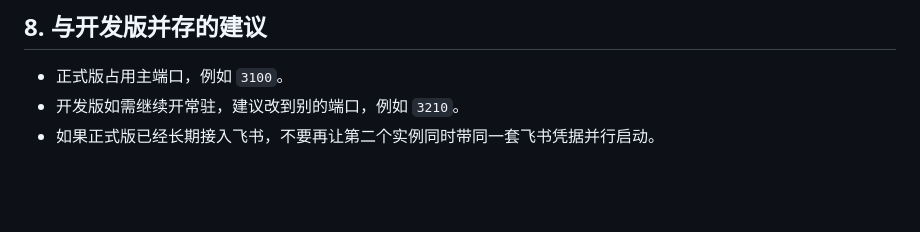
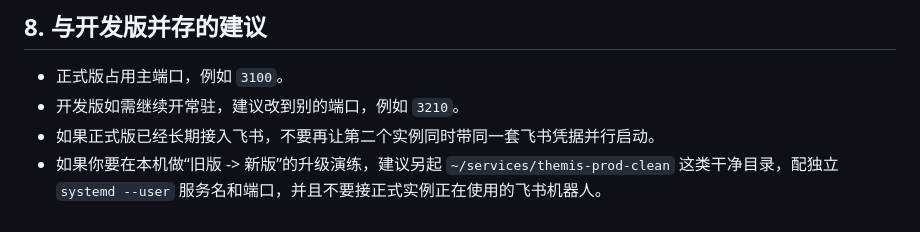
Before and after one commit to gyyxs88/themis, a Markdown page: docs/repository/themis-systemd-prod-service.md, the part around the change. Drawn GitHub-style; blank space fills up the shorter version.

Commit message:
Document clean local self-update rehearsal

```diff
--- a/docs/repository/themis-systemd-prod-service.md
+++ b/docs/repository/themis-systemd-prod-service.md
@@ -224,3 +224,4 @@ THEMIS_BASE_URL=http://127.0.0.1:3100 ./themis doctor smoke feishu
 - 正式版占用主端口，例如 `3100`。
 - 开发版如需继续开常驻，建议改到别的端口，例如 `3210`。
 - 如果正式版已经长期接入飞书，不要再让第二个实例同时带同一套飞书凭据并行启动。
+- 如果你要在本机做“旧版 -> 新版”的升级演练，建议另起 `~/services/themis-prod-clean` 这类干净目录，配独立 `systemd --user` 服务名和端口，并且不要接正式实例正在使用的飞书机器人。
```
